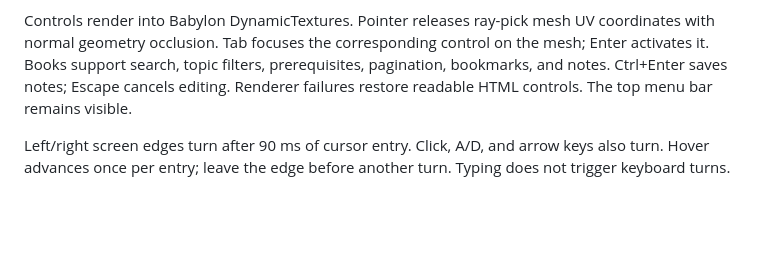
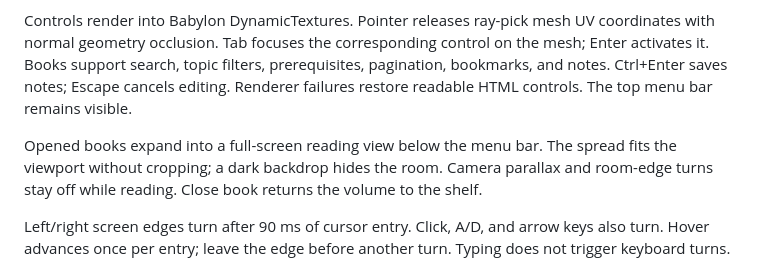
Before and after one commit to devonrzrh/BOTAKRPG, a Markdown page: README.md, the part around the change. GitHub-like rendering; blank space fills up the shorter version.

Commit message:
feat: open library books full screen

```diff
--- a/README.md
+++ b/README.md
@@ -66,6 +66,8 @@ The investigation board uses pinned photographs, reports, a route map, and red s
 
 Controls render into Babylon DynamicTextures. Pointer releases ray-pick mesh UV coordinates with normal geometry occlusion. Tab focuses the corresponding control on the mesh; Enter activates it. Books support search, topic filters, prerequisites, pagination, bookmarks, and notes. Ctrl+Enter saves notes; Escape cancels editing. Renderer failures restore readable HTML controls. The top menu bar remains visible.
 
+Opened books expand into a full-screen reading view below the menu bar. The spread fits the viewport without cropping; a dark backdrop hides the room. Camera parallax and room-edge turns stay off while reading. Close book returns the volume to the shelf.
+
 Left/right screen edges turn after 90 ms of cursor entry. Click, A/D, and arrow keys also turn. Hover advances once per entry; leave the edge before another turn. Typing does not trigger keyboard turns.
 
 Turn blur uses a short, bounded shutter and GLSL/WGSL post-processing. It detaches once the camera settles, stays off during small cursor movements, and is disabled by reduced motion.
```
Also changed, not shown: AGENTS.md (+1 -0 lines), docs/validation.md (+6 -0 lines), docs/screenshots/fullscreen-book.jpg (added), 6 other files.
